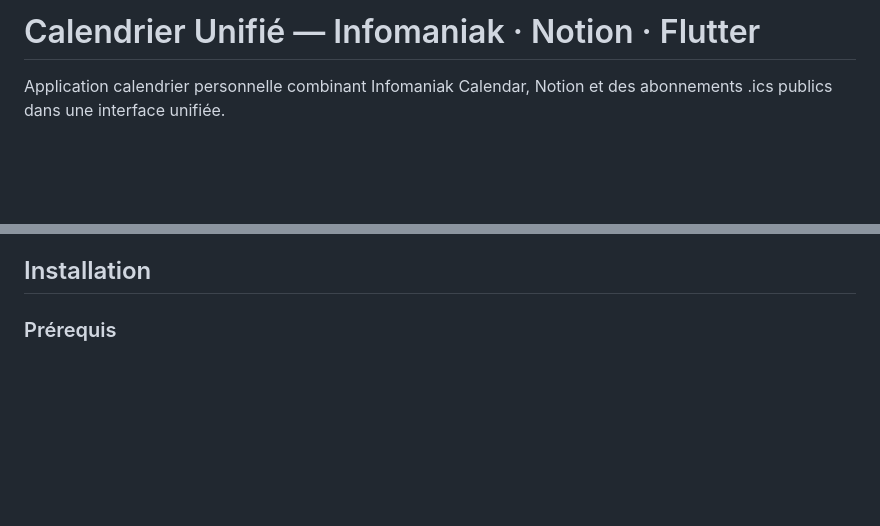
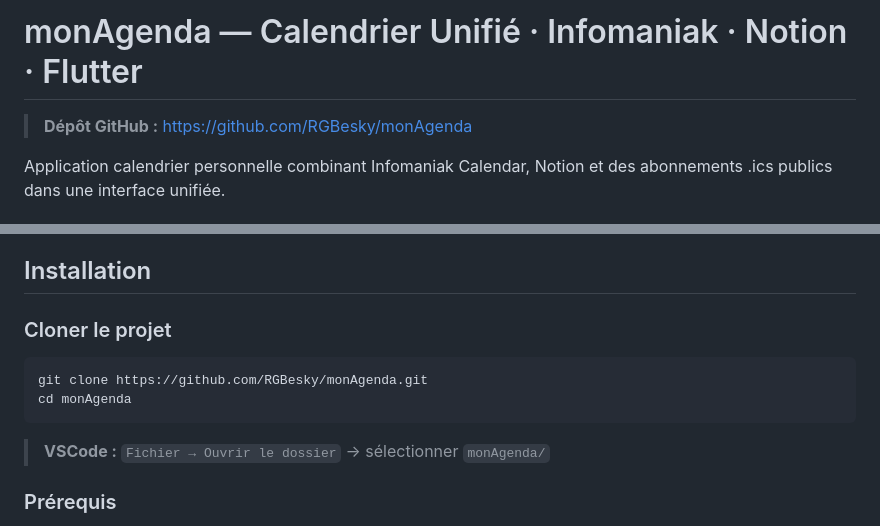
Before and after one commit to RGBesky/monAgenda, a Markdown page: README.md, 2 parts joined by grey strips. Rendered like a GitHub page; blank space fills up the shorter version.

Commit message:
docs: update README with GitHub repo link and clone instructions
https://claude.ai/code/session_01Xv53uZkri8TPpdR6CQFApJ

````diff
--- a/README.md
+++ b/README.md
@@ -1,4 +1,6 @@
-# Calendrier Unifié — Infomaniak · Notion · Flutter
+# monAgenda — Calendrier Unifié · Infomaniak · Notion · Flutter
+
+> **Dépôt GitHub :** https://github.com/RGBesky/monAgenda
 
 Application calendrier personnelle combinant Infomaniak Calendar, Notion et des abonnements .ics publics dans une interface unifiée.
 
@@ -35,6 +37,14 @@ Application calendrier personnelle combinant Infomaniak Calendar, Notion et des
 - Recherche avancée avec filtres combinables
 
 ## Installation
+
+### Cloner le projet
+```bash
+git clone https://github.com/RGBesky/monAgenda.git
+cd monAgenda
+```
+
+> **VSCode :** `Fichier → Ouvrir le dossier` → sélectionner `monAgenda/`
 
 ### Prérequis
 - Flutter 3.x
````
Also changed, not shown: other parts of README.md (+3 -3 lines).
